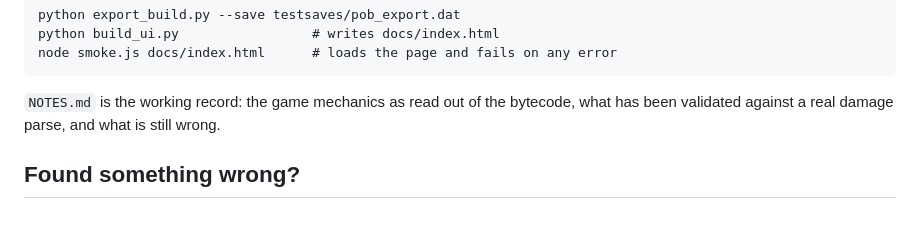
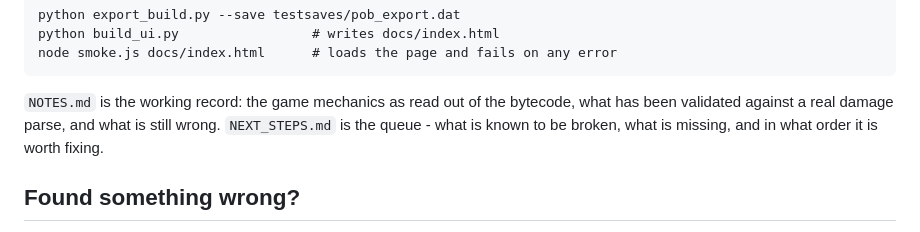
Before and after one commit to Setsuni/craft-to-exile-2-pob, a Markdown page: README.md, the part around the change. GitHub-like rendering.

Commit message:
Add NEXT_STEPS.md
The queue, in one place: what is known broken (including the four open items
from the 2026-09-17 external review), the sheet's real error count once
Atlas-by-design misses are set aside, the missing mechanics, and the
engineering debt - with a suggested order and pointers to the mechanics that
are settled and should not be re-derived.

Co-Authored-By: Claude Opus 5 <noreply@anthropic.com>

```diff
--- a/README.md
+++ b/README.md
@@ -52,7 +52,8 @@ node smoke.js docs/index.html      # loads the page and fails on any error
 
 `NOTES.md` is the working record: the game mechanics as read out of the
 bytecode, what has been validated against a real damage parse, and what is
-still wrong.
+still wrong. `NEXT_STEPS.md` is the queue - what is known to be broken, what is
+missing, and in what order it is worth fixing.
 
 ## Found something wrong?
 
```
